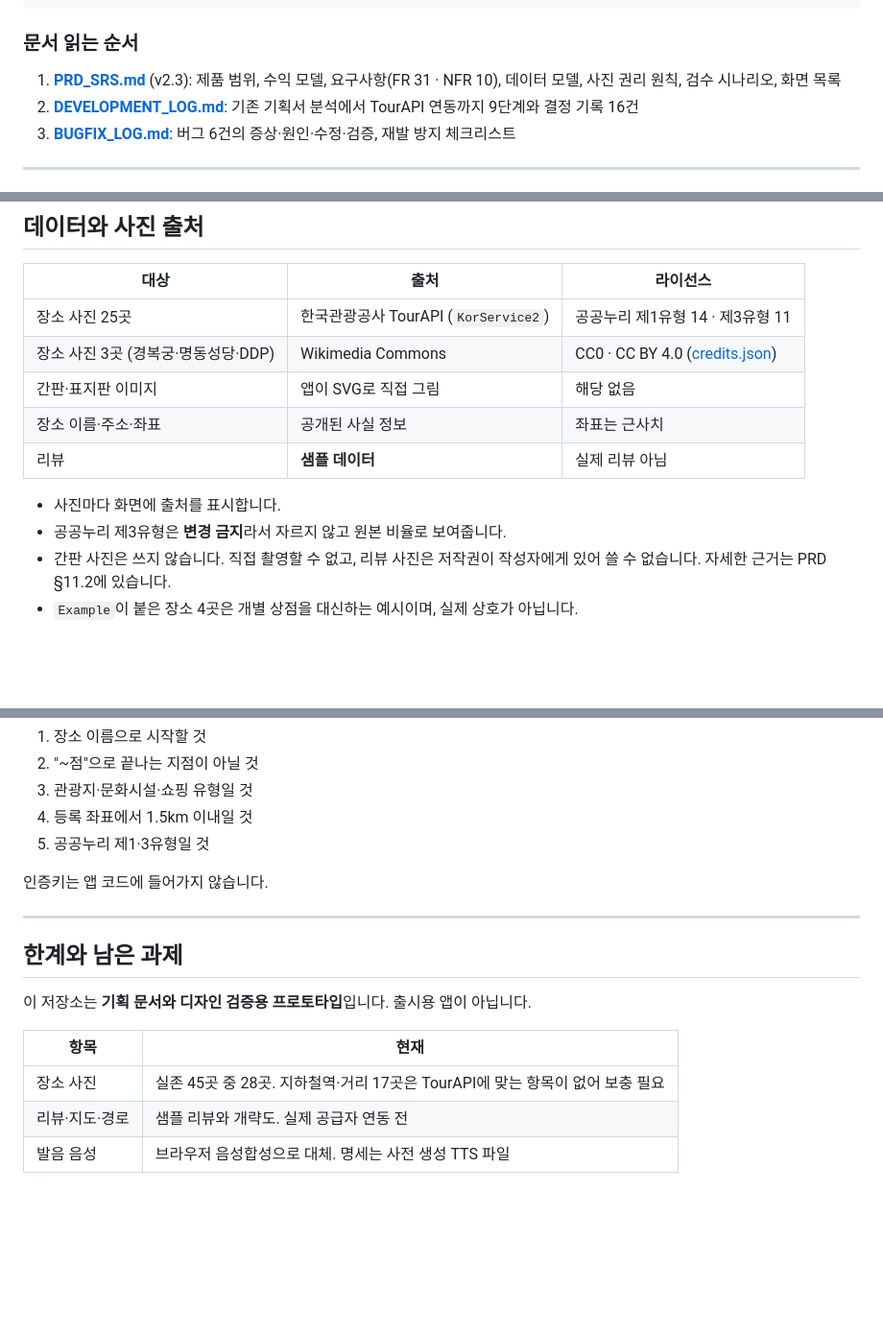
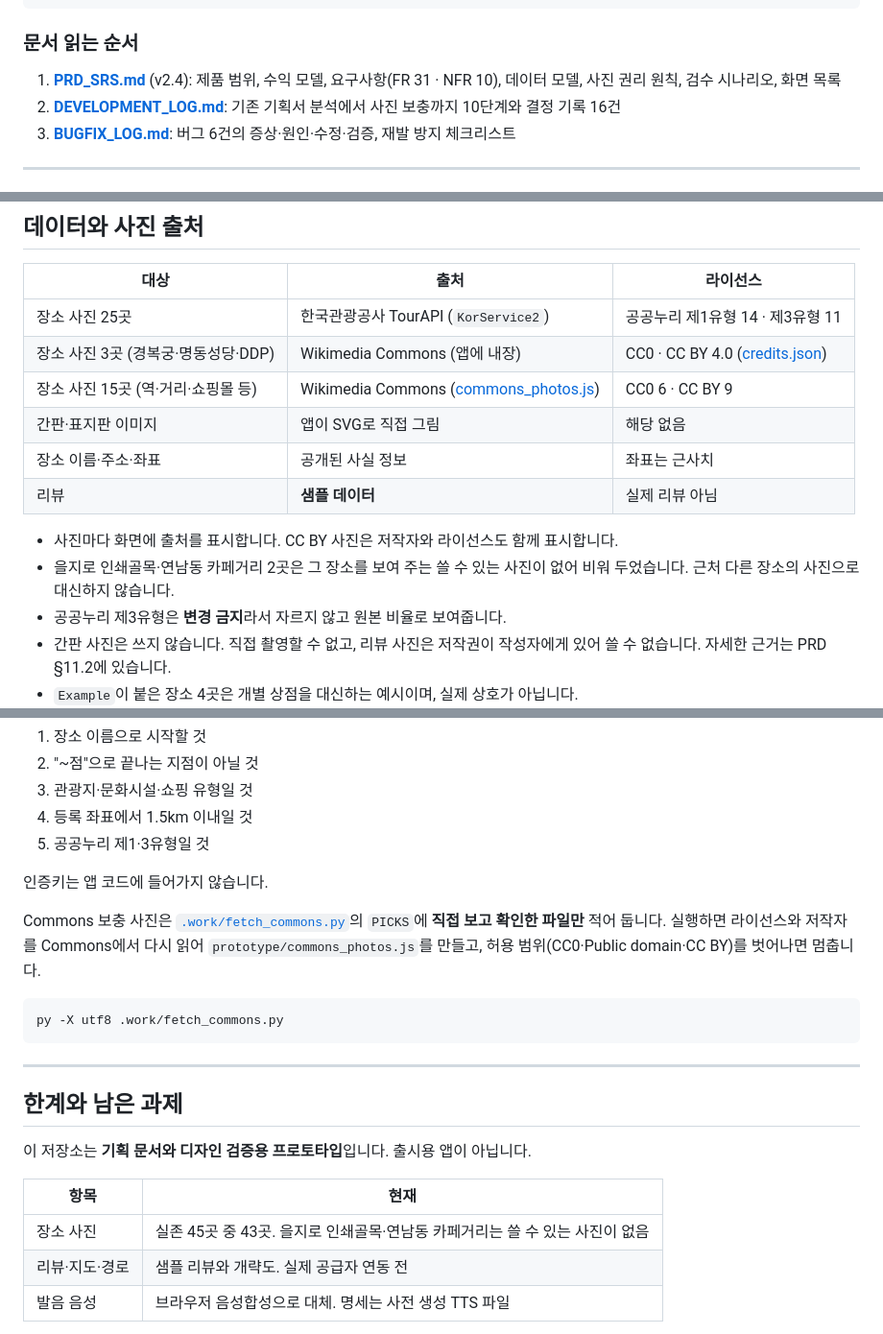
Before and after one commit to ksm031116-creator/Korean-Sign-Language-Study-and-Travel-Plan, a Markdown page: README.md, 3 parts joined by grey strips. Shown at 96% size. Rendered like a GitHub page; blank space fills up the shorter version.

````diff
--- a/README.md
+++ b/README.md
@@ -70,8 +70,8 @@
 
 ### 문서 읽는 순서
 
-1. **[PRD_SRS.md](PRD_SRS.md)** (v2.3): 제품 범위, 수익 모델, 요구사항(FR 31 · NFR 10), 데이터 모델, 사진 권리 원칙, 검수 시나리오, 화면 목록
-2. **[DEVELOPMENT_LOG.md](DEVELOPMENT_LOG.md)**: 기존 기획서 분석에서 TourAPI 연동까지 9단계와 결정 기록 16건
+1. **[PRD_SRS.md](PRD_SRS.md)** (v2.4): 제품 범위, 수익 모델, 요구사항(FR 31 · NFR 10), 데이터 모델, 사진 권리 원칙, 검수 시나리오, 화면 목록
+2. **[DEVELOPMENT_LOG.md](DEVELOPMENT_LOG.md)**: 기존 기획서 분석에서 사진 보충까지 10단계와 결정 기록 16건
 3. **[BUGFIX_LOG.md](BUGFIX_LOG.md)**: 버그 6건의 증상·원인·수정·검증, 재발 방지 체크리스트
 
 ---
@@ -99,12 +100,14 @@ Git 이력만 읽어도 **요구사항 → 설계 → 구현 → 검증**의 흐
 | 대상 | 출처 | 라이선스 |
 |---|---|---|
 | 장소 사진 25곳 | 한국관광공사 TourAPI (`KorService2`) | 공공누리 제1유형 14 · 제3유형 11 |
-| 장소 사진 3곳 (경복궁·명동성당·DDP) | Wikimedia Commons | CC0 · CC BY 4.0 ([credits.json](prototype/assets/credits.json)) |
+| 장소 사진 3곳 (경복궁·명동성당·DDP) | Wikimedia Commons (앱에 내장) | CC0 · CC BY 4.0 ([credits.json](prototype/assets/credits.json)) |
+| 장소 사진 15곳 (역·거리·쇼핑몰 등) | Wikimedia Commons ([commons_photos.js](prototype/commons_photos.js)) | CC0 6 · CC BY 9 |
 | 간판·표지판 이미지 | 앱이 SVG로 직접 그림 | 해당 없음 |
 | 장소 이름·주소·좌표 | 공개된 사실 정보 | 좌표는 근사치 |
 | 리뷰 | **샘플 데이터** | 실제 리뷰 아님 |
 
-- 사진마다 화면에 출처를 표시합니다.
+- 사진마다 화면에 출처를 표시합니다. CC BY 사진은 저작자와 라이선스도 함께 표시합니다.
+- 을지로 인쇄골목·연남동 카페거리 2곳은 그 장소를 보여 주는 쓸 수 있는 사진이 없어 비워 두었습니다. 근처 다른 장소의 사진으로 대신하지 않습니다.
 - 공공누리 제3유형은 **변경 금지**라서 자르지 않고 원본 비율로 보여줍니다.
 - 간판 사진은 쓰지 않습니다. 직접 촬영할 수 없고, 리뷰 사진은 저작권이 작성자에게 있어 쓸 수 없습니다. 자세한 근거는 PRD §11.2에 있습니다.
 - `Example`이 붙은 장소 4곳은 개별 상점을 대신하는 예시이며, 실제 상호가 아닙니다.
@@ -137,6 +140,12 @@ py -X utf8 .work/package_html.py
 
 인증키는 앱 코드에 들어가지 않습니다.
 
+Commons 보충 사진은 [`.work/fetch_commons.py`](.work/fetch_commons.py)의 `PICKS`에 **직접 보고 확인한 파일만** 적어 둡니다. 실행하면 라이선스와 저작자를 Commons에서 다시 읽어 `prototype/commons_photos.js`를 만들고, 허용 범위(CC0·Public domain·CC BY)를 벗어나면 멈춥니다.
+
+```bash
+py -X utf8 .work/fetch_commons.py
+```
+
 ---
 
 ## 한계와 남은 과제
@@ -145,7 +154,7 @@ py -X utf8 .work/package_html.py
 
 | 항목 | 현재 |
 |---|---|
-| 장소 사진 | 실존 45곳 중 28곳. 지하철역·거리 17곳은 TourAPI에 맞는 항목이 없어 보충 필요 |
+| 장소 사진 | 실존 45곳 중 43곳. 을지로 인쇄골목·연남동 카페거리는 쓸 수 있는 사진이 없음 |
 | 리뷰·지도·경로 | 샘플 리뷰와 개략도. 실제 공급자 연동 전 |
 | 발음 음성 | 브라우저 음성합성으로 대체. 명세는 사전 생성 TTS 파일 |
 
````
Also changed, not shown: other parts of README.md (+1 -0 lines), DEVELOPMENT_LOG.md (+27 -7 lines), PRD_SRS.md (+4 -2 lines).
